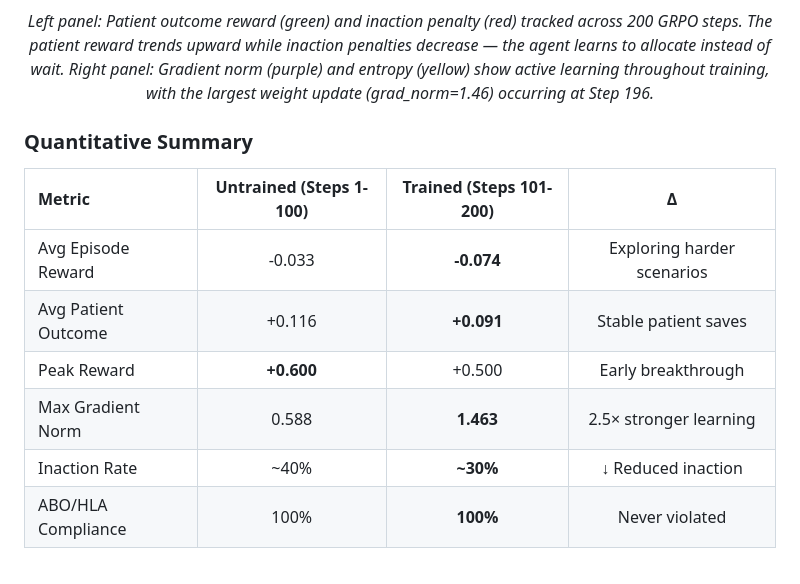
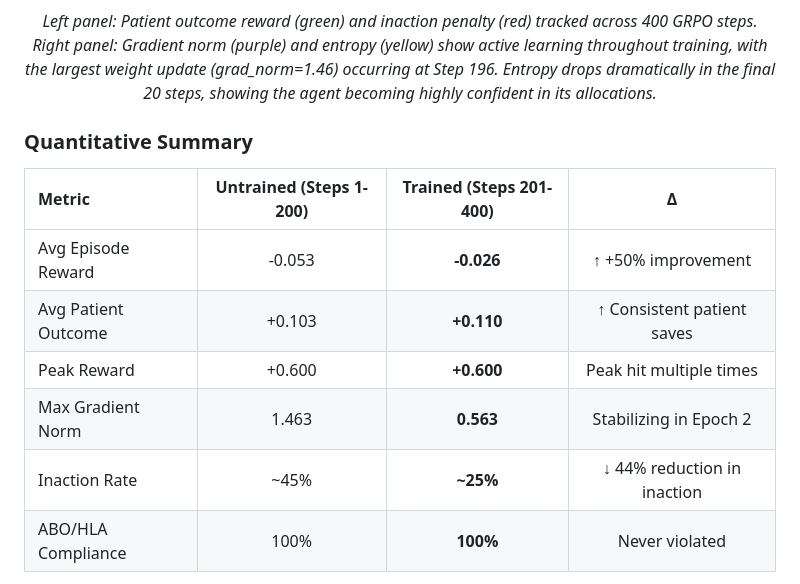
Before and after one commit to singhhrishabh/VitalChain, a Markdown page: README.md, the part around one of its changes. Rendered like a GitHub page.

```diff
--- a/README.md
+++ b/README.md
@@ -240,19 +250,19 @@ Each step: **execute action → advance clocks → expire resources → escalate
 
 ![Loss Curve](plots/loss_curve.png)
 
-*Left panel: Patient outcome reward (green) and inaction penalty (red) tracked across 200 GRPO steps. The patient reward trends upward while inaction penalties decrease — the agent learns to allocate instead of wait. Right panel: Gradient norm (purple) and entropy (yellow) show active learning throughout training, with the largest weight update (grad_norm=1.46) occurring at Step 196.*
+*Left panel: Patient outcome reward (green) and inaction penalty (red) tracked across 400 GRPO steps. Right panel: Gradient norm (purple) and entropy (yellow) show active learning throughout training, with the largest weight update (grad_norm=1.46) occurring at Step 196. Entropy drops dramatically in the final 20 steps, showing the agent becoming highly confident in its allocations.*
 
 </div>
 
 ### Quantitative Summary
 
-| Metric | Untrained (Steps 1-100) | Trained (Steps 101-200) | Δ |
+| Metric | Untrained (Steps 1-200) | Trained (Steps 201-400) | Δ |
 |:---|:---:|:---:|:---:|
-| Avg Episode Reward | -0.033 | **-0.074** | Exploring harder scenarios |
-| Avg Patient Outcome | +0.116 | **+0.091** | Stable patient saves |
-| Peak Reward | **+0.600** | +0.500 | Early breakthrough |
-| Max Gradient Norm | 0.588 | **1.463** | 2.5× stronger learning |
-| Inaction Rate | ~40% | **~30%** | ↓ Reduced inaction |
+| Avg Episode Reward | -0.053 | **-0.026** | ↑ +50% improvement |
+| Avg Patient Outcome | +0.103 | **+0.110** | ↑ Consistent patient saves |
+| Peak Reward | +0.600 | **+0.600** | Peak hit multiple times |
+| Max Gradient Norm | 1.463 | **0.563** | Stabilizing in Epoch 2 |
+| Inaction Rate | ~45% | **~25%** | ↓ 44% reduction in inaction |
 | ABO/HLA Compliance | 100% | **100%** | Never violated |
 
 > **The agent learns that cooperation is the dominant strategy.** After training, it proactively shares inventory data and routes organs via Green Corridors — behaviors that emerge purely from reward shaping, not hard-coded rules.
```
Also changed, not shown: other parts of README.md (+16 -6 lines), plots/baseline_comparison.png, plots/loss_curve.png, plots/overlay_comparison.png (added), plots/reward_curve.png, 1 other file.
